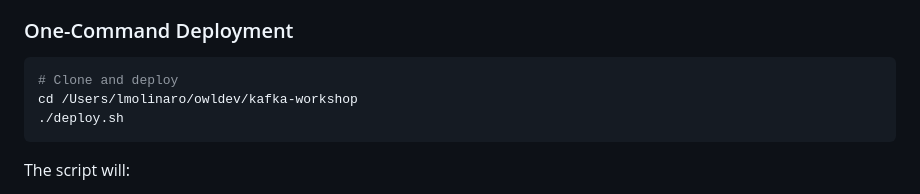
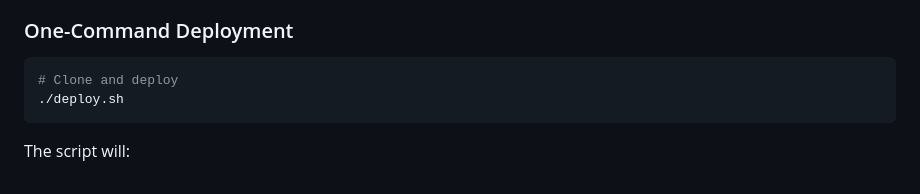
Before and after one commit to luigimolinaro/kafka-loyalty-cinema-simulator, a Markdown page: README.md, the part around the change. Drawn GitHub-style.

````diff
--- a/README.md
+++ b/README.md
@@ -44,7 +44,6 @@ Browser (Simulator) → Backend API → Kafka → Consumer Service → Redis
 
 ```bash
 # Clone and deploy
-cd /Users/lmolinaro/owldev/kafka-workshop
 ./deploy.sh
 ```
 
````
